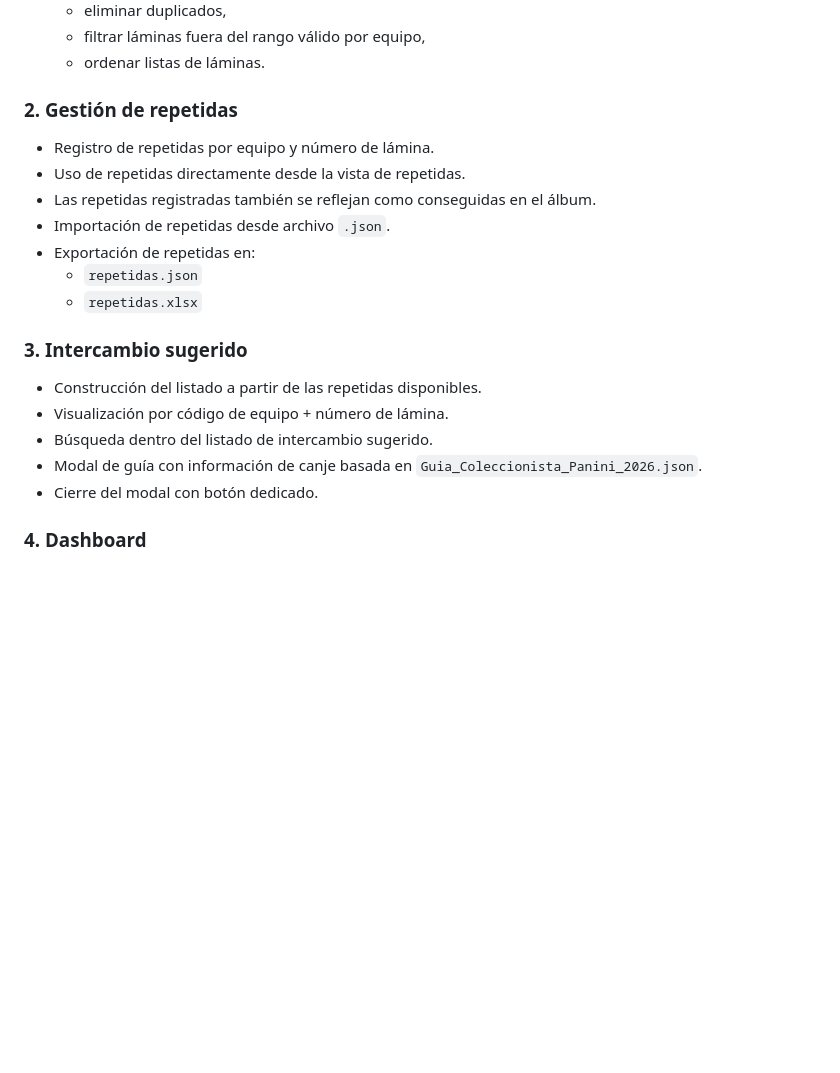
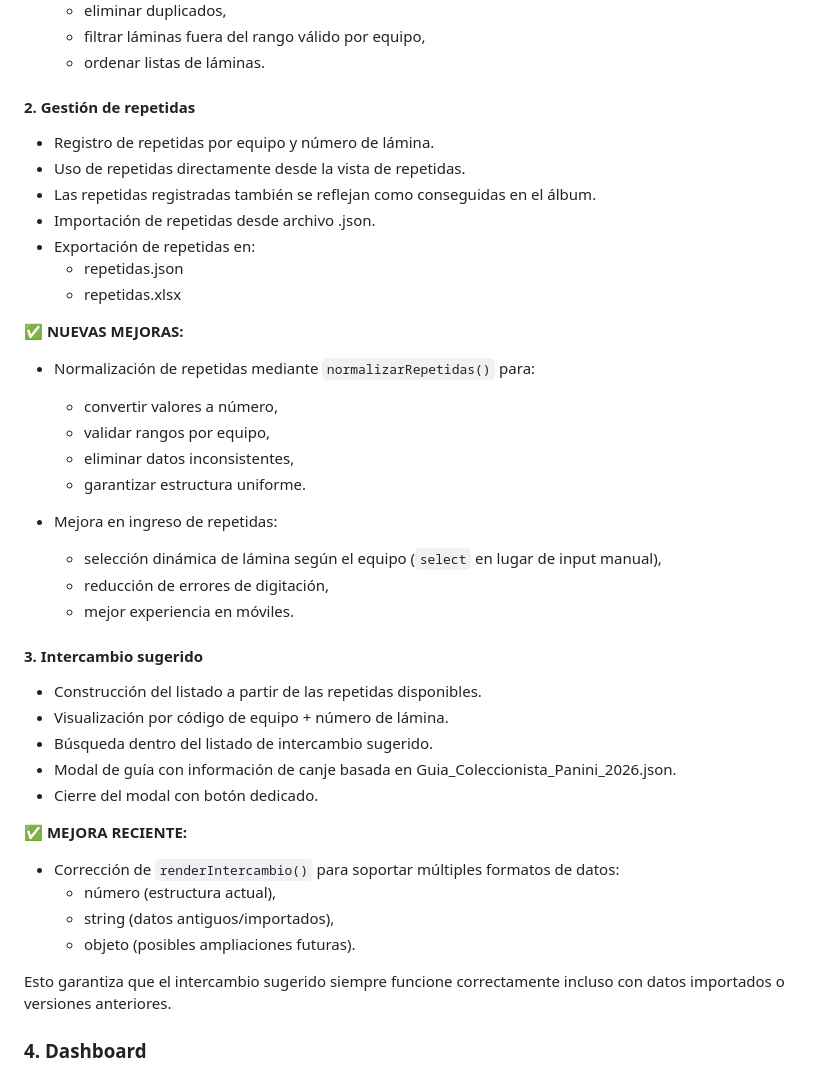
Before and after one commit to marqmario26-bot/album-panini, a Markdown page: README.md, the part around the change. Rendered like a GitHub page; blank space fills up the shorter version.

```diff
--- a/README.md
+++ b/README.md
@@ -48,23 +48,47 @@ El proyecto está construido con **HTML + CSS + JavaScript puro** y usa **`local
   - filtrar láminas fuera del rango válido por equipo,
   - ordenar listas de láminas.
 
-### 2. Gestión de repetidas
+
+#### 2. Gestión de repetidas
 
 - Registro de repetidas por equipo y número de lámina.
 - Uso de repetidas directamente desde la vista de repetidas.
 - Las repetidas registradas también se reflejan como conseguidas en el álbum.
-- Importación de repetidas desde archivo `.json`.
+- Importación de repetidas desde archivo .json.
 - Exportación de repetidas en:
-  - `repetidas.json`
-  - `repetidas.xlsx`
+  - repetidas.json
+  - repetidas.xlsx
 
-### 3. Intercambio sugerido
+✅ **NUEVAS MEJORAS:**
+- Normalización de repetidas mediante `normalizarRepetidas()` para:
+  - convertir valores a número,
+  - validar rangos por equipo,
+  - eliminar datos inconsistentes,
+  - garantizar estructura uniforme.
+
+- Mejora en ingreso de repetidas:
+  - selección dinámica de lámina según el equipo (`select` en lugar de input manual),
+  - reducción de errores de digitación,
+  - mejor experiencia en móviles.
+
+
+
+#### 3. Intercambio sugerido
 
 - Construcción del listado a partir de las repetidas disponibles.
 - Visualización por código de equipo + número de lámina.
 - Búsqueda dentro del listado de intercambio sugerido.
-- Modal de guía con información de canje basada en `Guia_Coleccionista_Panini_2026.json`.
+- Modal de guía con información de canje basada en Guia_Coleccionista_Panini_2026.json.
 - Cierre del modal con botón dedicado.
+
+✅ **MEJORA RECIENTE:**
+- Corrección de `renderIntercambio()` para soportar múltiples formatos de datos:
+  - número (estructura actual),
+  - string (datos antiguos/importados),
+  - objeto (posibles ampliaciones futuras).
+
+Esto garantiza que el intercambio sugerido siempre funcione correctamente incluso con datos importados o versiones anteriores.
+
 
 ### 4. Dashboard
 
```
